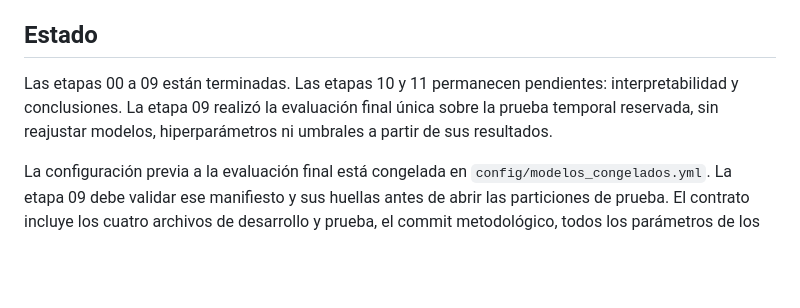
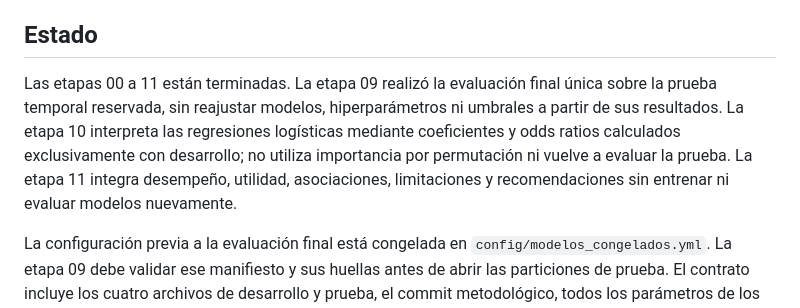
Before and after one commit to Fred-0606/Proyecto_Hospital, a Markdown page: README.md, the part around the change. GitHub-like rendering; blank space fills up the shorter version.

Commit message:
feat: completar interpretabilidad y conclusiones

```diff
--- a/README.md
+++ b/README.md
@@ -95,10 +95,13 @@ La etapa 01 utiliza `data/raw/BD_CENSO_2024_2026.xlsx` y anonimiza los identific
 
 ## Estado
 
-Las etapas 00 a 09 están terminadas. Las etapas 10 y 11 permanecen pendientes:
-interpretabilidad y conclusiones. La etapa 09 realizó la evaluación final única
-sobre la prueba temporal reservada, sin reajustar modelos, hiperparámetros ni
-umbrales a partir de sus resultados.
+Las etapas 00 a 11 están terminadas. La etapa 09 realizó la evaluación final
+única sobre la prueba temporal reservada, sin reajustar modelos, hiperparámetros
+ni umbrales a partir de sus resultados. La etapa 10 interpreta las regresiones
+logísticas mediante coeficientes y odds ratios calculados exclusivamente con
+desarrollo; no utiliza importancia por permutación ni vuelve a evaluar la
+prueba. La etapa 11 integra desempeño, utilidad, asociaciones, limitaciones y
+recomendaciones sin entrenar ni evaluar modelos nuevamente.
 
 La configuración previa a la evaluación final está congelada en
 `config/modelos_congelados.yml`. La etapa 09 debe validar ese manifiesto y sus
```
Also changed, not shown: outputs/figures/10_coeficientes_modelos.png (added), 5 other files.
